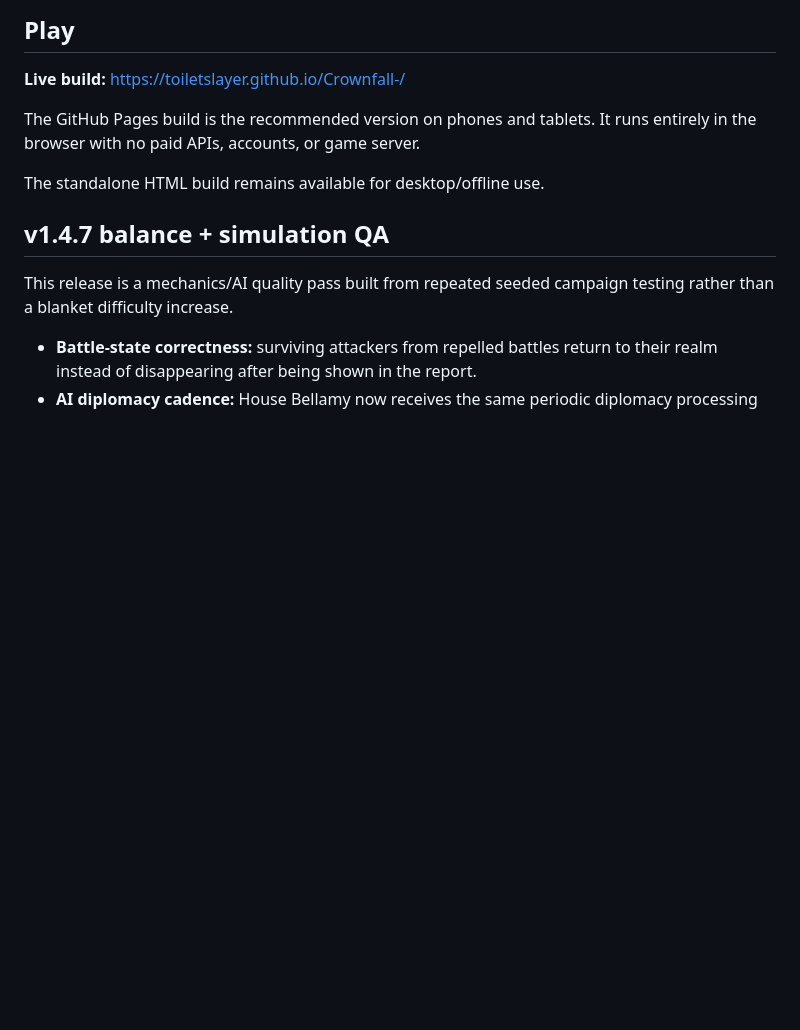
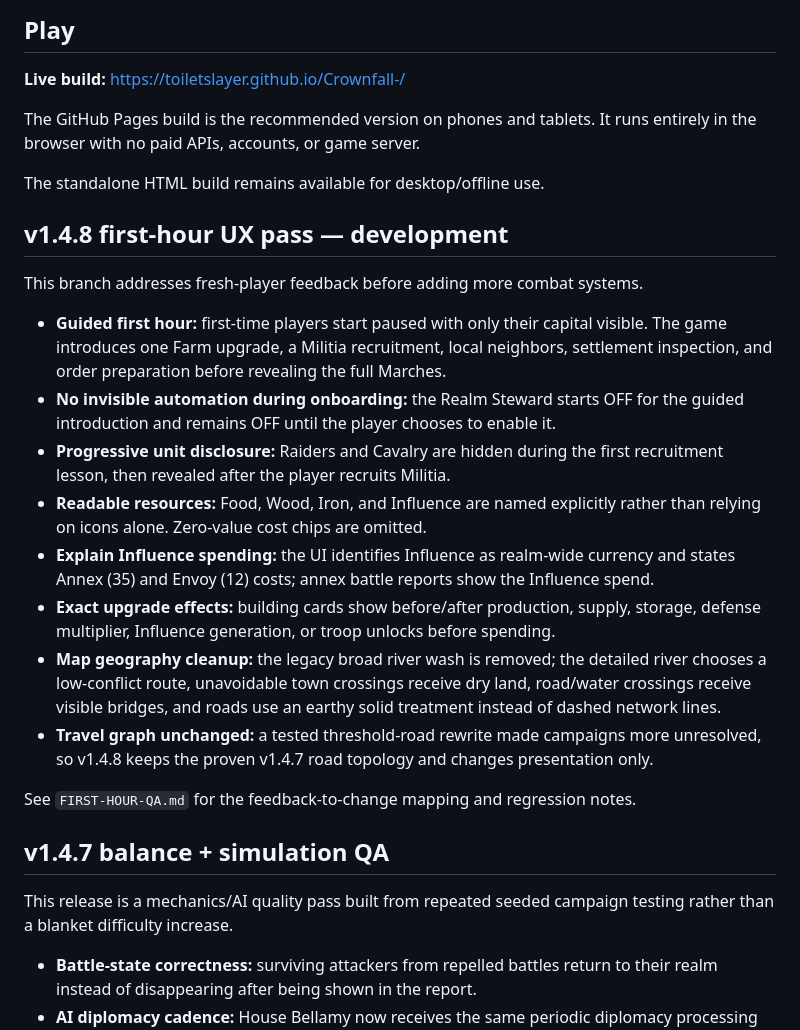
Before and after one commit to toiletslayer/Crownfall-, a Markdown page: README.md, the part around the change. Drawn GitHub-style; blank space fills up the shorter version.

Commit message:
Document v1.4.8 first-hour UX pass

```diff
--- a/README.md
+++ b/README.md
@@ -9,6 +9,21 @@ A single-player browser strategy game about building one settlement into a regio
 The GitHub Pages build is the recommended version on phones and tablets. It runs entirely in the browser with no paid APIs, accounts, or game server.
 
 The standalone HTML build remains available for desktop/offline use.
+
+## v1.4.8 first-hour UX pass — development
+
+This branch addresses fresh-player feedback before adding more combat systems.
+
+- **Guided first hour:** first-time players start paused with only their capital visible. The game introduces one Farm upgrade, a Militia recruitment, local neighbors, settlement inspection, and order preparation before revealing the full Marches.
+- **No invisible automation during onboarding:** the Realm Steward starts OFF for the guided introduction and remains OFF until the player chooses to enable it.
+- **Progressive unit disclosure:** Raiders and Cavalry are hidden during the first recruitment lesson, then revealed after the player recruits Militia.
+- **Readable resources:** Food, Wood, Iron, and Influence are named explicitly rather than relying on icons alone. Zero-value cost chips are omitted.
+- **Explain Influence spending:** the UI identifies Influence as realm-wide currency and states Annex (35) and Envoy (12) costs; annex battle reports show the Influence spend.
+- **Exact upgrade effects:** building cards show before/after production, supply, storage, defense multiplier, Influence generation, or troop unlocks before spending.
+- **Map geography cleanup:** the legacy broad river wash is removed; the detailed river chooses a low-conflict route, unavoidable town crossings receive dry land, road/water crossings receive visible bridges, and roads use an earthy solid treatment instead of dashed network lines.
+- **Travel graph unchanged:** a tested threshold-road rewrite made campaigns more unresolved, so v1.4.8 keeps the proven v1.4.7 road topology and changes presentation only.
+
+See `FIRST-HOUR-QA.md` for the feedback-to-change mapping and regression notes.
 
 ## v1.4.7 balance + simulation QA
 
```
